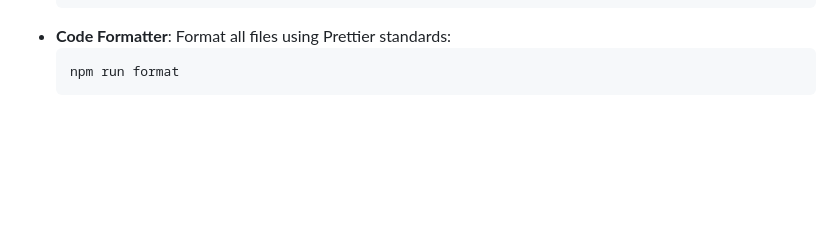
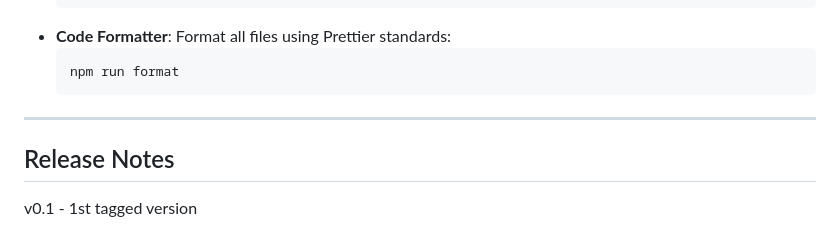
Before and after one commit to lepicodon/homeboard, a Markdown page: README.md, the part around the change. Drawn GitHub-style; blank space fills up the shorter version.

Commit message:
add tag to README

````diff
--- a/README.md
+++ b/README.md
@@ -220,3 +220,9 @@ All API endpoints are prefixed with `/api` and are rate-limited. If Access Prote
   ```bash
   npm run format
   ```
+
+---
+
+## Release Notes
+
+v0.1 - 1st tagged version
````
